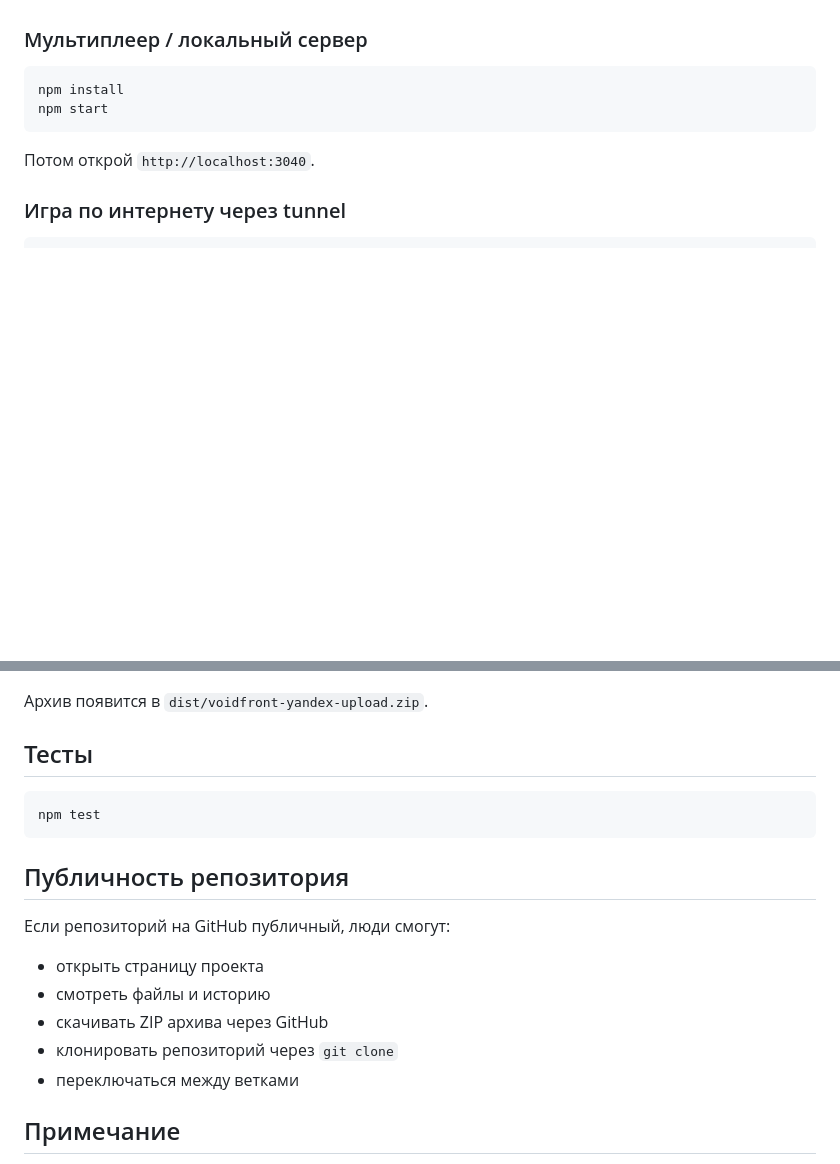
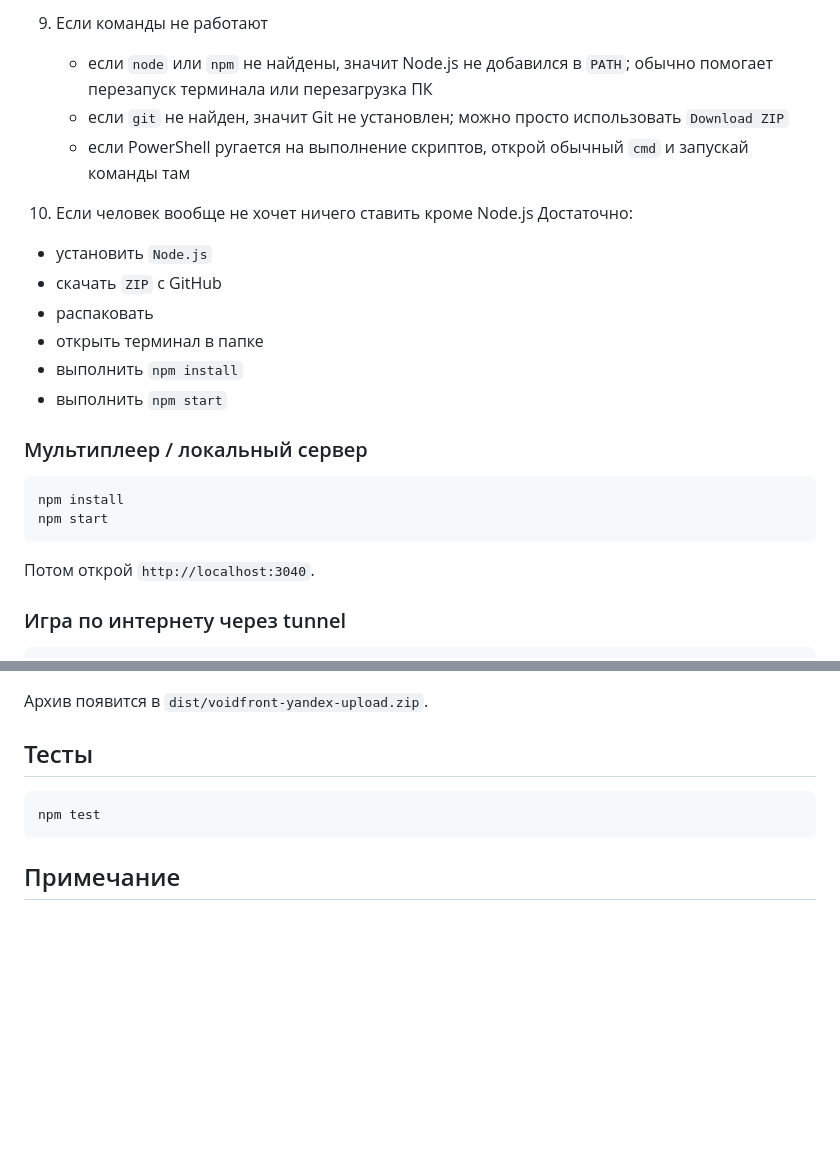
Before and after one commit to PizzaGqD/VoidFront, a Markdown page: README.md, 2 parts joined by grey strips. GitHub-like rendering; blank space fills up the shorter version.

````diff
--- a/README.md
+++ b/README.md
@@ -59,3 +140,17 @@
+9. Если команды не работают
+   - если `node` или `npm` не найдены, значит Node.js не добавился в `PATH`; обычно помогает перезапуск терминала или перезагрузка ПК
+   - если `git` не найден, значит Git не установлен; можно просто использовать `Download ZIP`
+   - если PowerShell ругается на выполнение скриптов, открой обычный `cmd` и запускай команды там
+
+10. Если человек вообще не хочет ничего ставить кроме Node.js
+   Достаточно:
+   - установить `Node.js`
+   - скачать `ZIP` с GitHub
+   - распаковать
+   - открыть терминал в папке
+   - выполнить `npm install`
+   - выполнить `npm start`
+
 ### Мультиплеер / локальный сервер
 
 ```bash
@@ -104,16 +199,6 @@ npm run build:yandex
 npm test
 ```
 
-## Публичность репозитория
-
-Если репозиторий на GitHub публичный, люди смогут:
-
-- открыть страницу проекта
-- смотреть файлы и историю
-- скачивать ZIP архива через GitHub
-- клонировать репозиторий через `git clone`
-- переключаться между ветками
-
 ## Примечание
 
 В репозитории сохранена история нескольких направлений развития проекта: от ранних альфа-версий и ручного управления юнитами до мультиплеерных и server-authority веток, а также отдельной single-player ветки для Яндекс Игр.
````
Also changed, not shown: other parts of README.md (+81 -0 lines).
